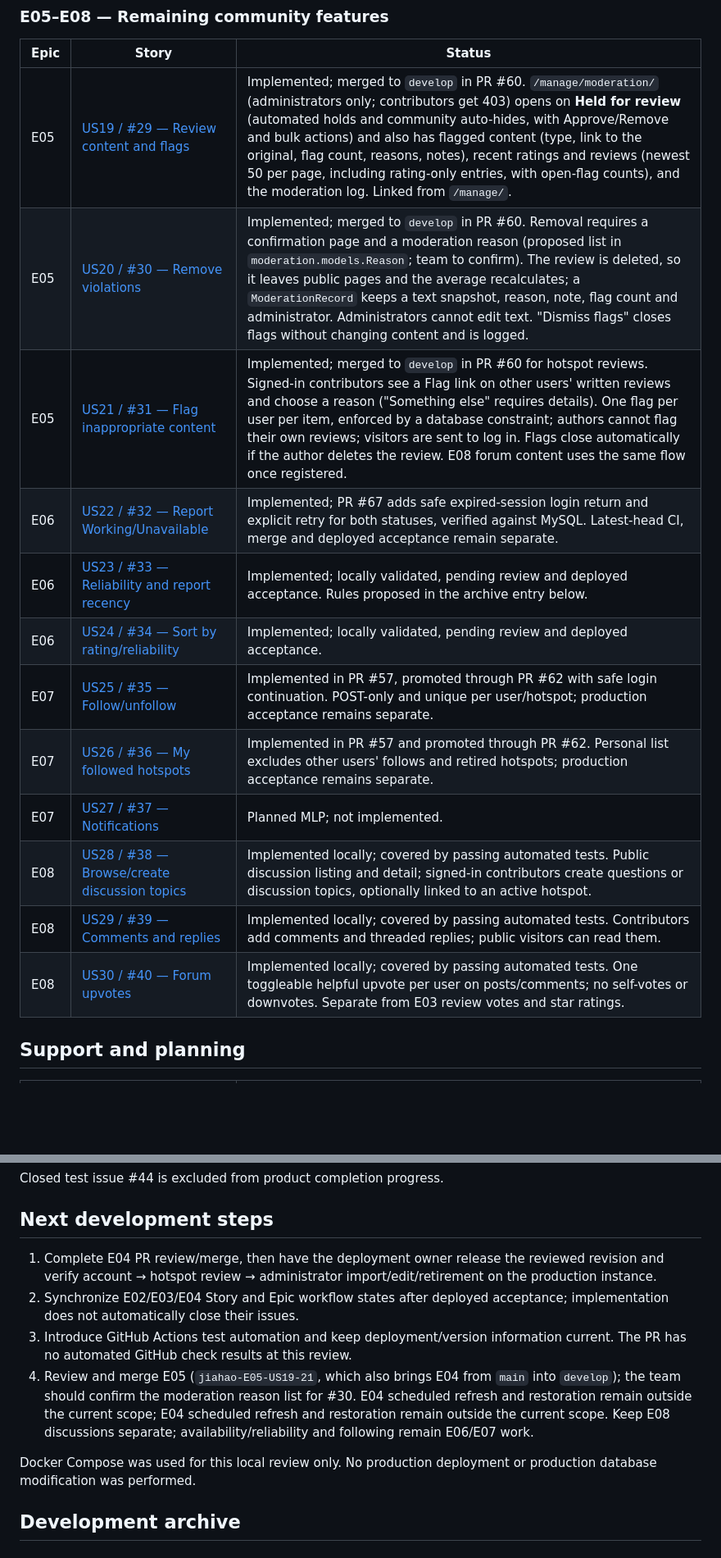
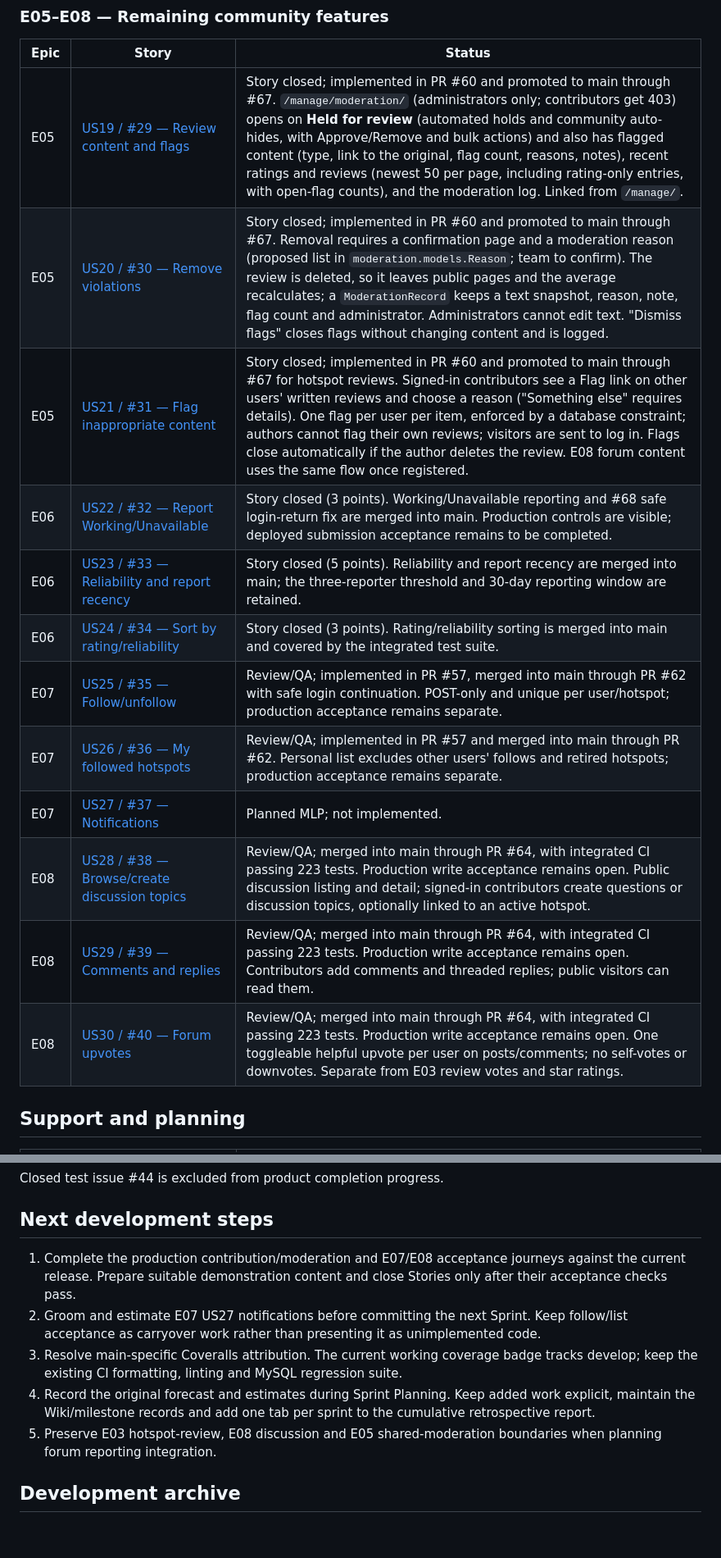
Before and after one commit to gcivil-nyu-org/team2-mon-fall26, a Markdown page: docs/PROGRESS.md, 2 parts joined by grey strips. Shown at 82% size. GitHub-like rendering; blank space fills up the shorter version.

```diff
--- a/docs/PROGRESS.md
+++ b/docs/PROGRESS.md
@@ -88,18 +94,18 @@ Owner: Jiahao (Week 6). All five stories are implemented and merged through PR #
 
 | Epic | Story | Status |
 | --- | --- | --- |
-| E05 | [US19 / #29 — Review content and flags](https://github.com/gcivil-nyu-org/team2-mon-fall26/issues/29) | Implemented; merged to `develop` in PR #60. `/manage/moderation/` (administrators only; contributors get 403) opens on **Held for review** (automated holds and community auto-hides, with Approve/Remove and bulk actions) and also has flagged content (type, link to the original, flag count, reasons, notes), recent ratings and reviews (newest 50 per page, including rating-only entries, with open-flag counts), and the moderation log. Linked from `/manage/`. |
-| E05 | [US20 / #30 — Remove violations](https://github.com/gcivil-nyu-org/team2-mon-fall26/issues/30) | Implemented; merged to `develop` in PR #60. Removal requires a confirmation page and a moderation reason (proposed list in `moderation.models.Reason`; team to confirm). The review is deleted, so it leaves public pages and the average recalculates; a `ModerationRecord` keeps a text snapshot, reason, note, flag count and administrator. Administrators cannot edit text. "Dismiss flags" closes flags without changing content and is logged. |
-| E05 | [US21 / #31 — Flag inappropriate content](https://github.com/gcivil-nyu-org/team2-mon-fall26/issues/31) | Implemented; merged to `develop` in PR #60 for hotspot reviews. Signed-in contributors see a Flag link on other users' written reviews and choose a reason ("Something else" requires details). One flag per user per item, enforced by a database constraint; authors cannot flag their own reviews; visitors are sent to log in. Flags close automatically if the author deletes the review. E08 forum content uses the same flow once registered. |
-| E06 | [US22 / #32 — Report Working/Unavailable](https://github.com/gcivil-nyu-org/team2-mon-fall26/issues/32) | Implemented; PR #67 adds safe expired-session login return and explicit retry for both statuses, verified against MySQL. Latest-head CI, merge and deployed acceptance remain separate. |
-| E06 | [US23 / #33 — Reliability and report recency](https://github.com/gcivil-nyu-org/team2-mon-fall26/issues/33) | Implemented; locally validated, pending review and deployed acceptance. Rules proposed in the archive entry below. |
-| E06 | [US24 / #34 — Sort by rating/reliability](https://github.com/gcivil-nyu-org/team2-mon-fall26/issues/34) | Implemented; locally validated, pending review and deployed acceptance. |
-| E07 | [US25 / #35 — Follow/unfollow](https://github.com/gcivil-nyu-org/team2-mon-fall26/issues/35) | Implemented in PR #57, promoted through PR #62 with safe login continuation. POST-only and unique per user/hotspot; production acceptance remains separate. |
-| E07 | [US26 / #36 — My followed hotspots](https://github.com/gcivil-nyu-org/team2-mon-fall26/issues/36) | Implemented in PR #57 and promoted through PR #62. Personal list excludes other users' follows and retired hotspots; production acceptance remains separate. |
+| E05 | [US19 / #29 — Review content and flags](https://github.com/gcivil-nyu-org/team2-mon-fall26/issues/29) | Story closed; implemented in PR #60 and promoted to main through #67. `/manage/moderation/` (administrators only; contributors get 403) opens on **Held for review** (automated holds and community auto-hides, with Approve/Remove and bulk actions) and also has flagged content (type, link to the original, flag count, reasons, notes), recent ratings and reviews (newest 50 per page, including rating-only entries, with open-flag counts), and the moderation log. Linked from `/manage/`. |
+| E05 | [US20 / #30 — Remove violations](https://github.com/gcivil-nyu-org/team2-mon-fall26/issues/30) | Story closed; implemented in PR #60 and promoted to main through #67. Removal requires a confirmation page and a moderation reason (proposed list in `moderation.models.Reason`; team to confirm). The review is deleted, so it leaves public pages and the average recalculates; a `ModerationRecord` keeps a text snapshot, reason, note, flag count and administrator. Administrators cannot edit text. "Dismiss flags" closes flags without changing content and is logged. |
+| E05 | [US21 / #31 — Flag inappropriate content](https://github.com/gcivil-nyu-org/team2-mon-fall26/issues/31) | Story closed; implemented in PR #60 and promoted to main through #67 for hotspot reviews. Signed-in contributors see a Flag link on other users' written reviews and choose a reason ("Something else" requires details). One flag per user per item, enforced by a database constraint; authors cannot flag their own reviews; visitors are sent to log in. Flags close automatically if the author deletes the review. E08 forum content uses the same flow once registered. |
+| E06 | [US22 / #32 — Report Working/Unavailable](https://github.com/gcivil-nyu-org/team2-mon-fall26/issues/32) | Story closed (3 points). Working/Unavailable reporting and #68 safe login-return fix are merged into main. Production controls are visible; deployed submission acceptance remains to be completed. |
+| E06 | [US23 / #33 — Reliability and report recency](https://github.com/gcivil-nyu-org/team2-mon-fall26/issues/33) | Story closed (5 points). Reliability and report recency are merged into main; the three-reporter threshold and 30-day reporting window are retained. |
+| E06 | [US24 / #34 — Sort by rating/reliability](https://github.com/gcivil-nyu-org/team2-mon-fall26/issues/34) | Story closed (3 points). Rating/reliability sorting is merged into main and covered by the integrated test suite. |
+| E07 | [US25 / #35 — Follow/unfollow](https://github.com/gcivil-nyu-org/team2-mon-fall26/issues/35) | Review/QA; implemented in PR #57, merged into main through PR #62 with safe login continuation. POST-only and unique per user/hotspot; production acceptance remains separate. |
+| E07 | [US26 / #36 — My followed hotspots](https://github.com/gcivil-nyu-org/team2-mon-fall26/issues/36) | Review/QA; implemented in PR #57 and merged into main through PR #62. Personal list excludes other users' follows and retired hotspots; production acceptance remains separate. |
 | E07 | [US27 / #37 — Notifications](https://github.com/gcivil-nyu-org/team2-mon-fall26/issues/37) | Planned MLP; not implemented. |
-| E08 | [US28 / #38 — Browse/create discussion topics](https://github.com/gcivil-nyu-org/team2-mon-fall26/issues/38) | Implemented locally; covered by passing automated tests. Public discussion listing and detail; signed-in contributors create questions or discussion topics, optionally linked to an active hotspot. |
-| E08 | [US29 / #39 — Comments and replies](https://github.com/gcivil-nyu-org/team2-mon-fall26/issues/39) | Implemented locally; covered by passing automated tests. Contributors add comments and threaded replies; public visitors can read them. |
-| E08 | [US30 / #40 — Forum upvotes](https://github.com/gcivil-nyu-org/team2-mon-fall26/issues/40) | Implemented locally; covered by passing automated tests. One toggleable helpful upvote per user on posts/comments; no self-votes or downvotes. Separate from E03 review votes and star ratings. |
+| E08 | [US28 / #38 — Browse/create discussion topics](https://github.com/gcivil-nyu-org/team2-mon-fall26/issues/38) | Review/QA; merged into main through PR #64, with integrated CI passing 223 tests. Production write acceptance remains open. Public discussion listing and detail; signed-in contributors create questions or discussion topics, optionally linked to an active hotspot. |
+| E08 | [US29 / #39 — Comments and replies](https://github.com/gcivil-nyu-org/team2-mon-fall26/issues/39) | Review/QA; merged into main through PR #64, with integrated CI passing 223 tests. Production write acceptance remains open. Contributors add comments and threaded replies; public visitors can read them. |
+| E08 | [US30 / #40 — Forum upvotes](https://github.com/gcivil-nyu-org/team2-mon-fall26/issues/40) | Review/QA; merged into main through PR #64, with integrated CI passing 223 tests. Production write acceptance remains open. One toggleable helpful upvote per user on posts/comments; no self-votes or downvotes. Separate from E03 review votes and star ratings. |
 
 ## Support and planning
 
@@ -115,12 +121,11 @@ Closed test issue #44 is excluded from product completion progress.
 
 ## Next development steps
 
-1. Complete E04 PR review/merge, then have the deployment owner release the reviewed revision and verify account → hotspot review → administrator import/edit/retirement on the production instance.
-2. Synchronize E02/E03/E04 Story and Epic workflow states after deployed acceptance; implementation does not automatically close their issues.
-3. Introduce GitHub Actions test automation and keep deployment/version information current. The PR has no automated GitHub check results at this review.
-4. Review and merge E05 (`jiahao-E05-US19-21`, which also brings E04 from `main` into `develop`); the team should confirm the moderation reason list for #30. E04 scheduled refresh and restoration remain outside the current scope; E04 scheduled refresh and restoration remain outside the current scope. Keep E08 discussions separate; availability/reliability and following remain E06/E07 work.
-
-Docker Compose was used for this local review only. No production deployment or production database modification was performed.
+1. Complete the production contribution/moderation and E07/E08 acceptance journeys against the current release. Prepare suitable demonstration content and close Stories only after their acceptance checks pass.
+2. Groom and estimate E07 US27 notifications before committing the next Sprint. Keep follow/list acceptance as carryover work rather than presenting it as unimplemented code.
+3. Resolve main-specific Coveralls attribution. The current working coverage badge tracks develop; keep the existing CI formatting, linting and MySQL regression suite.
+4. Record the original forecast and estimates during Sprint Planning. Keep added work explicit, maintain the Wiki/milestone records and add one tab per sprint to the cumulative retrospective report.
+5. Preserve E03 hotspot-review, E08 discussion and E05 shared-moderation boundaries when planning forum reporting integration.
 
 ## Development archive
 
```
Also changed, not shown: other parts of docs/PROGRESS.md (+33 -20 lines), README.md (+13 -4 lines).
